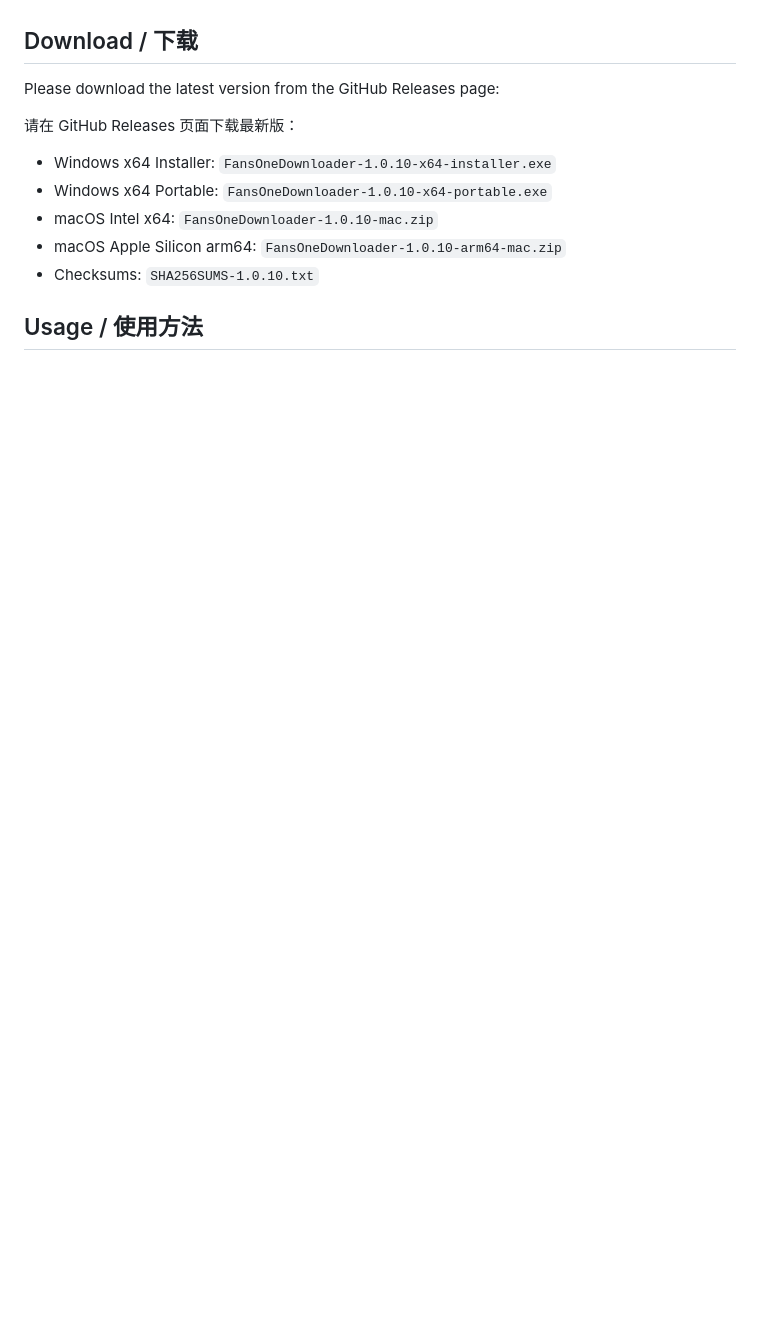
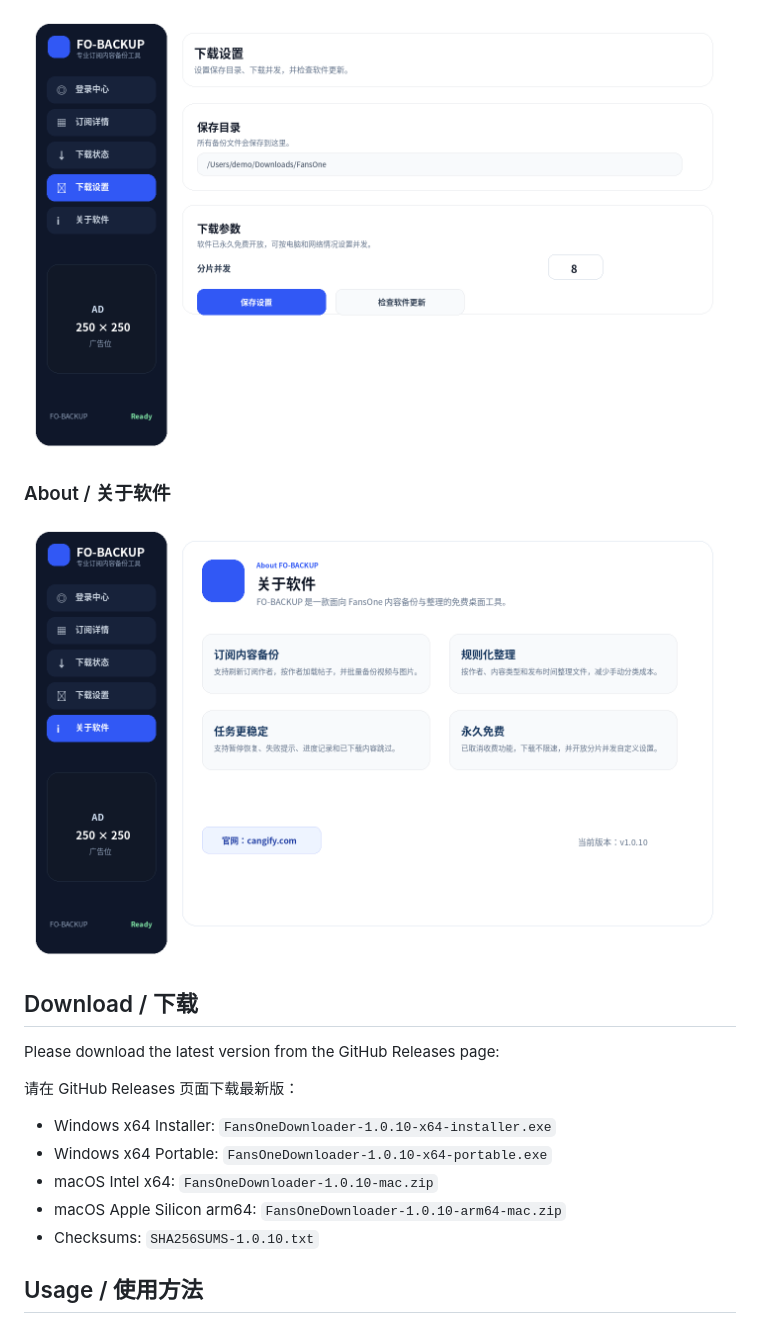
Before and after one commit to 22pro/Fansone-Downloader-Backup, a Markdown page: README.md, the part around one of its changes. GitHub-like rendering; pictures changed too: docs/images/fo-backup-about.png (added), docs/images/fo-backup-settings.png (added); blank space fills up the shorter version.

```diff
--- a/README.md
+++ b/README.md
@@ -52,3 +66,8 @@ Homepage / 官网：https://cangify.com
+![FO-BACKUP Download Settings](docs/images/fo-backup-settings.png)
+
+### About / 关于软件
+
+![FO-BACKUP About](docs/images/fo-backup-about.png)
 
 ## Download / 下载
 
```
Also changed, not shown: other parts of README.md (+14 -0 lines), docs/images/fo-backup-downloads-large-queue.png (added), docs/images/fo-backup-login.png (added).
